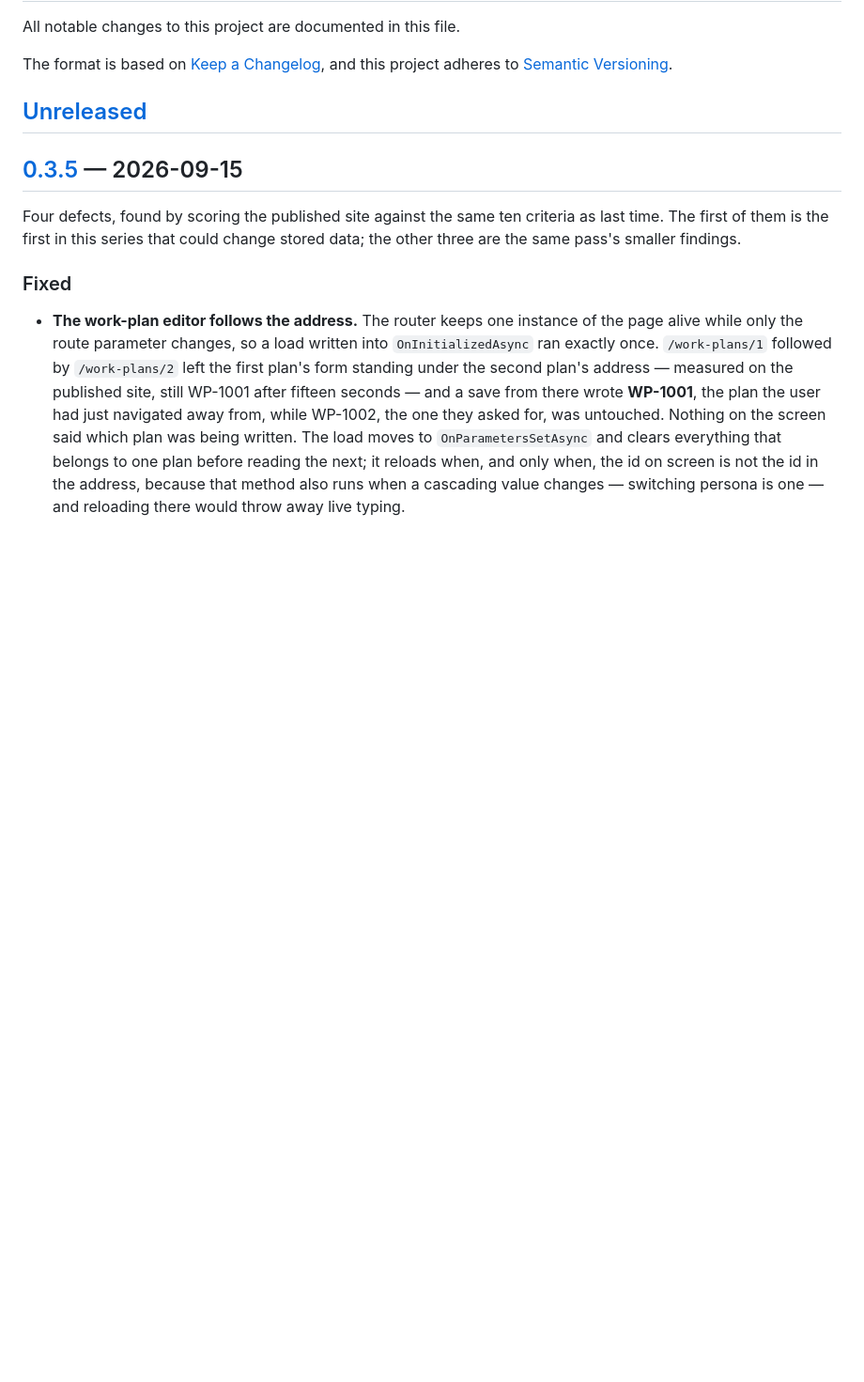
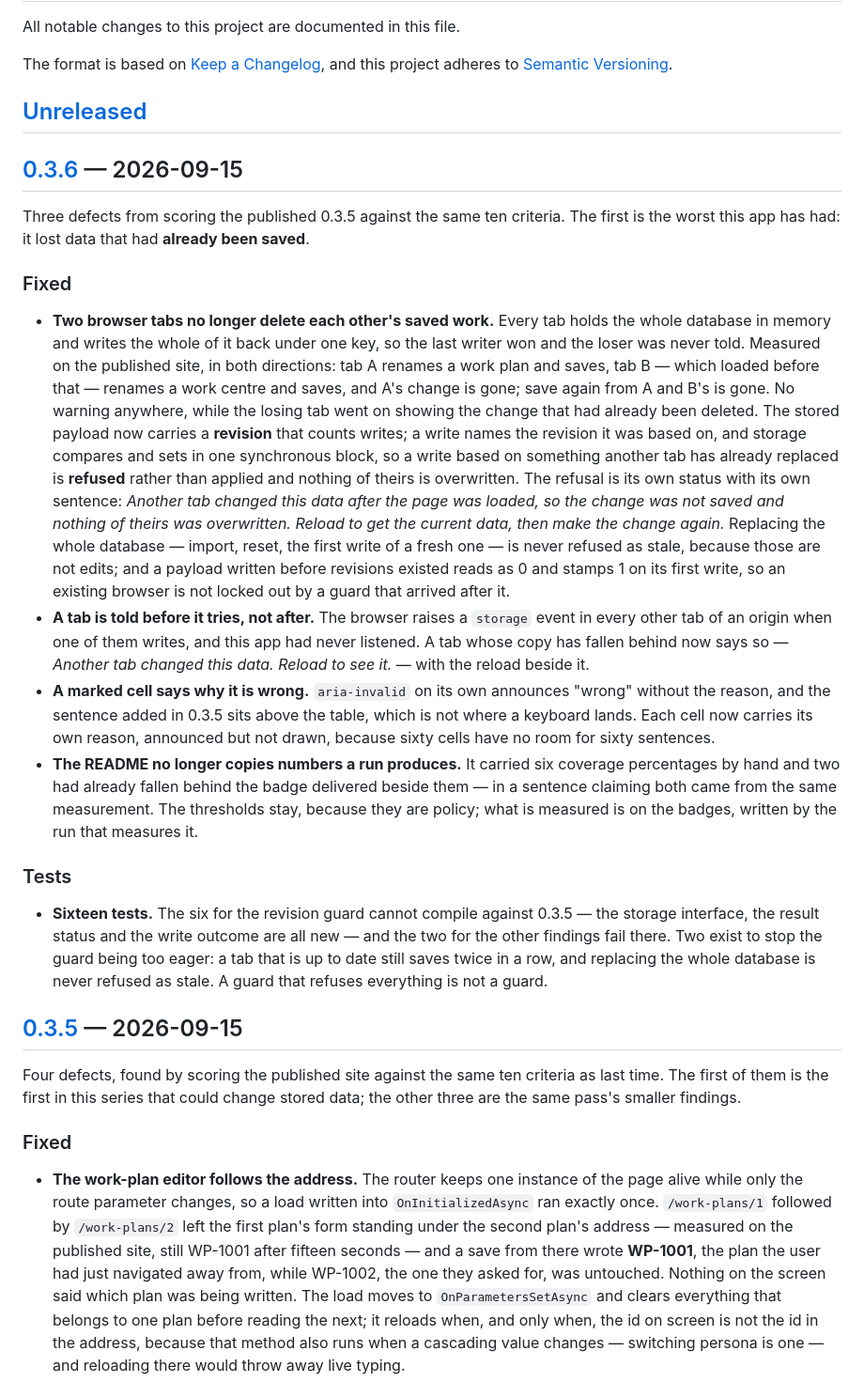
Before and after one commit to aco993/WorkPlanStudio, a Markdown page: CHANGELOG.md, the part around one of its changes. Shown at 94% size. Rendered like a GitHub page; blank space fills up the shorter version.

Commit message:
Write 0.3.6 into the changelog (#60)
Three defects from scoring the published 0.3.5 against the same ten criteria. The first is the worst this app has had: it lost data that had **already been saved**.

## Two tabs deleted each other's saved work

Every tab holds the whole database in memory and writes the whole of it back under one key, so the last writer won and the loser was never told. Measured on the published site, in both directions:

| step | what happened |
|---|---|
| tab A renames a work plan, **saves** | stored |
| tab B (loaded earlier) renames a work centre, **saves** | **A's change is gone** |
| tab A saves again | **B's change is gone** |

No warning anywhere — and the losing tab went on showing the change that had already been deleted.

### What changed

The stored payload carries a **revision** that counts writes. A write names the revision it was based on, and storage **compares and sets in one synchronous block**: a write based on something another tab has already replaced is *refused* rather than applied, so nothing of theirs is overwritten.

> Another tab changed this data after the page was loaded, so the change was not saved and nothing of theirs was overwritten. Reload to get the current data,

Co-Authored-By: Claude Opus 5 <noreply@anthropic.com>

```diff
--- a/CHANGELOG.md
+++ b/CHANGELOG.md
@@ -6,6 +6,55 @@ The format is based on [Keep a Changelog](https://keepachangelog.com/en/1.1.0/),
 and this project adheres to [Semantic Versioning](https://semver.org/spec/v2.0.0.html).
 
 ## [Unreleased]
+
+## [0.3.6] — 2026-09-15
+
+Three defects from scoring the published 0.3.5 against the same ten criteria. The
+first is the worst this app has had: it lost data that had **already been saved**.
+
+### Fixed
+
+- **Two browser tabs no longer delete each other's saved work.** Every tab holds
+  the whole database in memory and writes the whole of it back under one key, so
+  the last writer won and the loser was never told. Measured on the published
+  site, in both directions: tab A renames a work plan and saves, tab B — which
+  loaded before that — renames a work centre and saves, and A's change is gone;
+  save again from A and B's is gone. No warning anywhere, while the losing tab
+  went on showing the change that had already been deleted. The stored payload now
+  carries a **revision** that counts writes; a write names the revision it was
+  based on, and storage compares and sets in one synchronous block, so a write
+  based on something another tab has already replaced is **refused** rather than
+  applied and nothing of theirs is overwritten. The refusal is its own status with
+  its own sentence: *Another tab changed this data after the page was loaded, so
+  the change was not saved and nothing of theirs was overwritten. Reload to get
+  the current data, then make the change again.* Replacing the whole database —
+  import, reset, the first write of a fresh one — is never refused as stale,
+  because those are not edits; and a payload written before revisions existed
+  reads as 0 and stamps 1 on its first write, so an existing browser is not locked
+  out by a guard that arrived after it.
+- **A tab is told before it tries, not after.** The browser raises a `storage`
+  event in every other tab of an origin when one of them writes, and this app had
+  never listened. A tab whose copy has fallen behind now says so — *Another tab
+  changed this data. Reload to see it.* — with the reload beside it.
+- **A marked cell says why it is wrong.** `aria-invalid` on its own announces
+  "wrong" without the reason, and the sentence added in 0.3.5 sits above the
+  table, which is not where a keyboard lands. Each cell now carries its own
+  reason, announced but not drawn, because sixty cells have no room for sixty
+  sentences.
+- **The README no longer copies numbers a run produces.** It carried six coverage
+  percentages by hand and two had already fallen behind the badge delivered beside
+  them — in a sentence claiming both came from the same measurement. The
+  thresholds stay, because they are policy; what is measured is on the badges,
+  written by the run that measures it.
+
+### Tests
+
+- **Sixteen tests.** The six for the revision guard cannot compile against 0.3.5 —
+  the storage interface, the result status and the write outcome are all new — and
+  the two for the other findings fail there. Two exist to stop the guard being too
+  eager: a tab that is up to date still saves twice in a row, and replacing the
+  whole database is never refused as stale. A guard that refuses everything is not
+  a guard.
 
 ## [0.3.5] — 2026-09-15
 
```
Also changed, not shown: other parts of CHANGELOG.md (+1 -0 lines).
